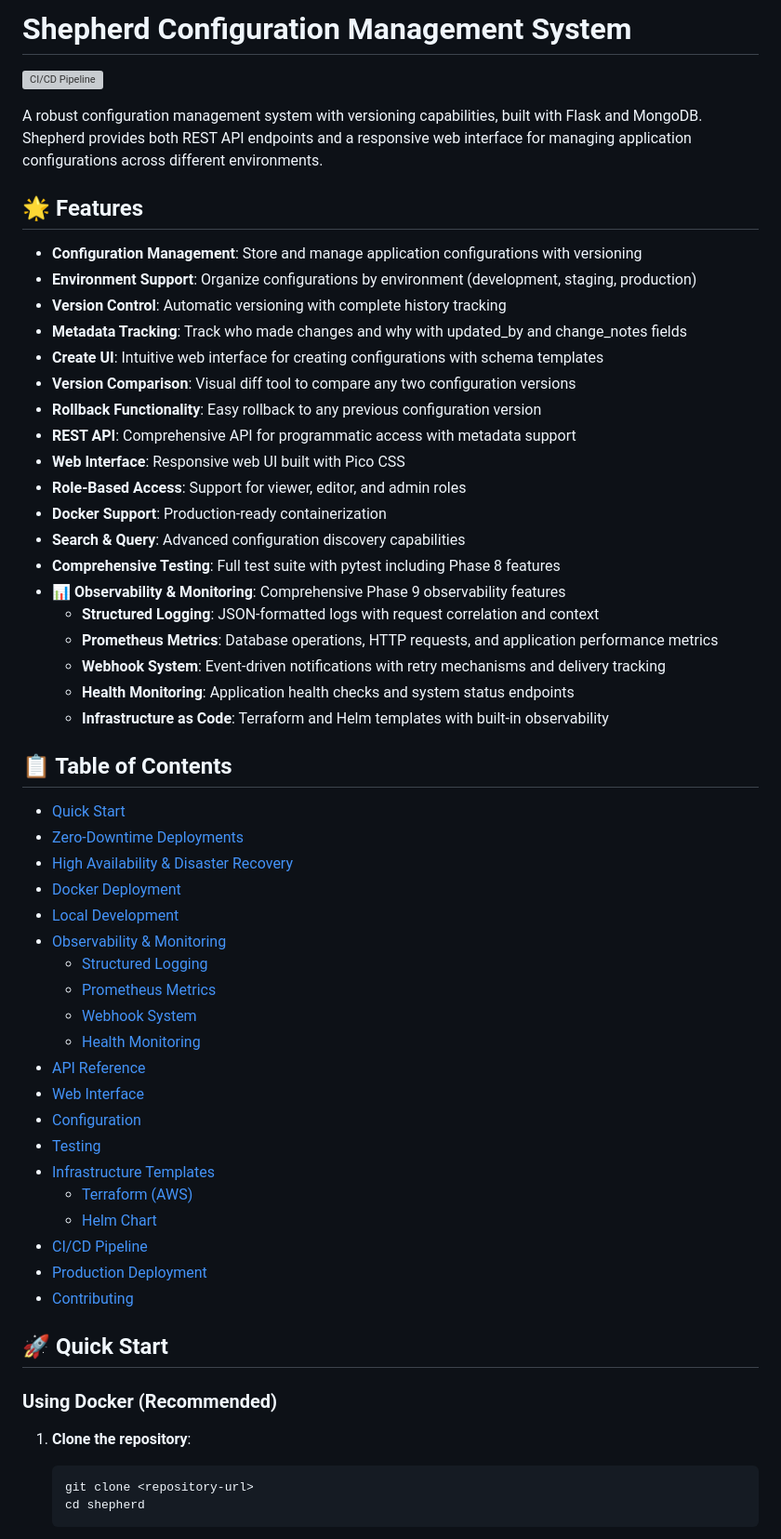
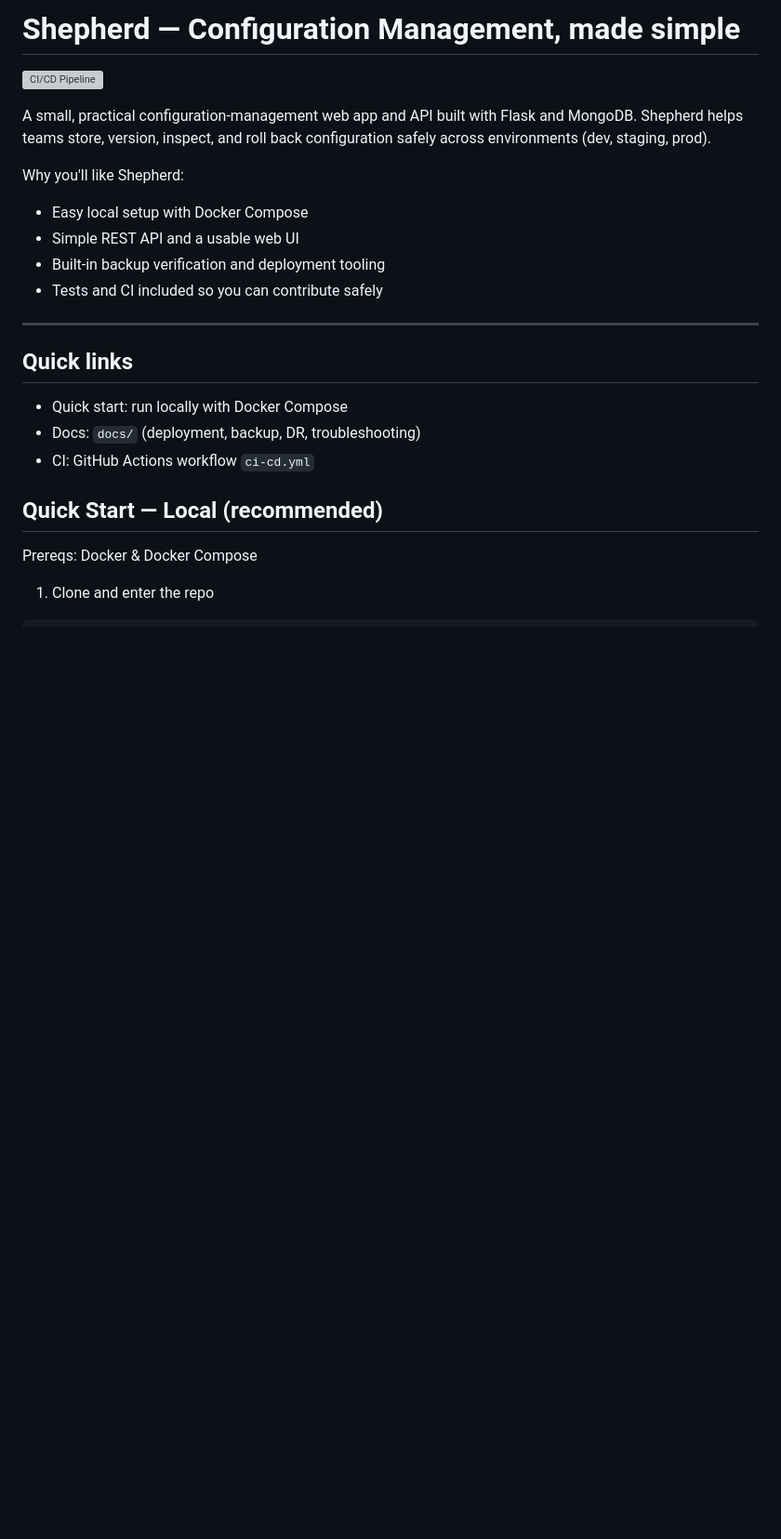
Before and after one commit to Kasa1905/Shepherd, a Markdown page: README.md, the part around one of its changes. Shown at 93% size. Drawn GitHub-style; blank space fills up the shorter version; grey boxes are pictures that could not be loaded.

````diff
--- a/README.md
+++ b/README.md
@@ -1,61 +1,26 @@
-# Shepherd Configuration Management System
+# Shepherd — Configuration Management, made simple
 
 [![CI/CD Pipeline](https://github.com/Kasa1905/Shepherd/actions/workflows/ci-cd.yml/badge.svg)](https://github.com/Kasa1905/Shepherd/actions/workflows/ci-cd.yml)
 
-A robust configuration management system with versioning capabilities, built with Flask and MongoDB. Shepherd provides both REST API endpoints and a responsive web interface for managing application configurations across different environments.
+A small, practical configuration-management web app and API built with Flask and MongoDB. Shepherd helps teams store, version, inspect, and roll back configuration safely across environments (dev, staging, prod).
 
-## 🌟 Features
+Why you'll like Shepherd:
+- Easy local setup with Docker Compose
+- Simple REST API and a usable web UI
+- Built-in backup verification and deployment tooling
+- Tests and CI included so you can contribute safely
 
-- **Configuration Management**: Store and manage application configurations with versioning
-- **Environment Support**: Organize configurations by environment (development, staging, production)
-- **Version Control**: Automatic versioning with complete history tracking
-- **Metadata Tracking**: Track who made changes and why with updated_by and change_notes fields
-- **Create UI**: Intuitive web interface for creating configurations with schema templates
-- **Version Comparison**: Visual diff tool to compare any two configuration versions
-- **Rollback Functionality**: Easy rollback to any previous configuration version
-- **REST API**: Comprehensive API for programmatic access with metadata support
-- **Web Interface**: Responsive web UI built with Pico CSS
-- **Role-Based Access**: Support for viewer, editor, and admin roles
-- **Docker Support**: Production-ready containerization
-- **Search & Query**: Advanced configuration discovery capabilities
-- **Comprehensive Testing**: Full test suite with pytest including Phase 8 features
-- **📊 Observability & Monitoring**: Comprehensive Phase 9 observability features
-  - **Structured Logging**: JSON-formatted logs with request correlation and context
-  - **Prometheus Metrics**: Database operations, HTTP requests, and application performance metrics
-  - **Webhook System**: Event-driven notifications with retry mechanisms and delivery tracking
-  - **Health Monitoring**: Application health checks and system status endpoints
-  - **Infrastructure as Code**: Terraform and Helm templates with built-in observability
+---
 
-## 📋 Table of Contents
+## Quick links
 
-- [Quick Start](#quick-start)
-- [Zero-Downtime Deployments](#-zero-downtime-deployments)
-- [High Availability & Disaster Recovery](#️-high-availability--disaster-recovery)
-- [Docker Deployment](#docker-deployment)
-- [Local Development](#local-development)
-- [Observability & Monitoring](#-observability--monitoring)
-  - [Structured Logging](#structured-logging)
-  - [Prometheus Metrics](#prometheus-metrics)
-  - [Webhook System](#webhook-system)
-  - [Health Monitoring](#health-monitoring)
-- [API Reference](#api-reference)
-- [Web Interface](#web-interface)
-- [Configuration](#configuration)
-- [Testing](#testing)
-- [Infrastructure Templates](#-infrastructure-templates)
-  - [Terraform (AWS)](#terraform-aws)
-  - [Helm Chart](#helm-chart)
-- [CI/CD Pipeline](#cicd-pipeline)
-- [Production Deployment](#production-deployment)
-- [Contributing](#contributing)
+- Quick start: run locally with Docker Compose
+- Docs: `docs/` (deployment, backup, DR, troubleshooting)
+- CI: GitHub Actions workflow `ci-cd.yml`
 
-## 🚀 Quick Start
+## Quick Start — Local (recommended)
 
-### Using Docker (Recommended)
+Prereqs: Docker & Docker Compose
 
-1. **Clone the repository**:
-   ```bash
-   git clone <repository-url>
-   cd shepherd
-   ```
+1. Clone and enter the repo
 
````
Also changed, not shown: other parts of README.md (+54 -155 lines).
